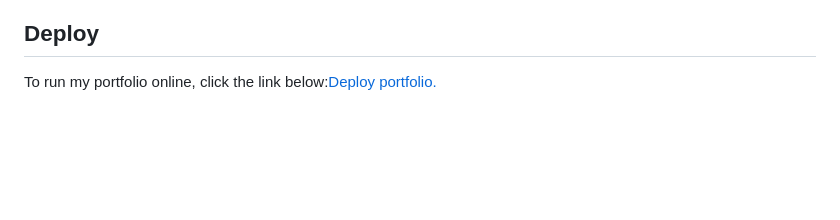
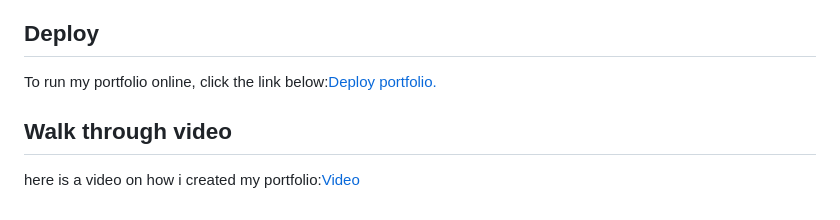
Before and after one commit to Booze33/My-Portfolio, a Markdown page: README.md, the part around the change. Rendered like a GitHub page; blank space fills up the shorter version.

Commit message:
Added video to my READMe file.

```diff
--- a/README.md
+++ b/README.md
@@ -226,3 +226,7 @@ _NOTE: we recommend using the [MIT license](https://choosealicense.com/licenses/
 ## Deploy
 
 To run my portfolio online, click the link below:[Deploy portfolio.](https://booze33.github.io/My-Portfolio/)
+
+## Walk through video
+
+here is a video on how i created my portfolio:[Video](https://www.loom.com/share/ef6f79faaaaf4f22b27d619f594b3164)
```
